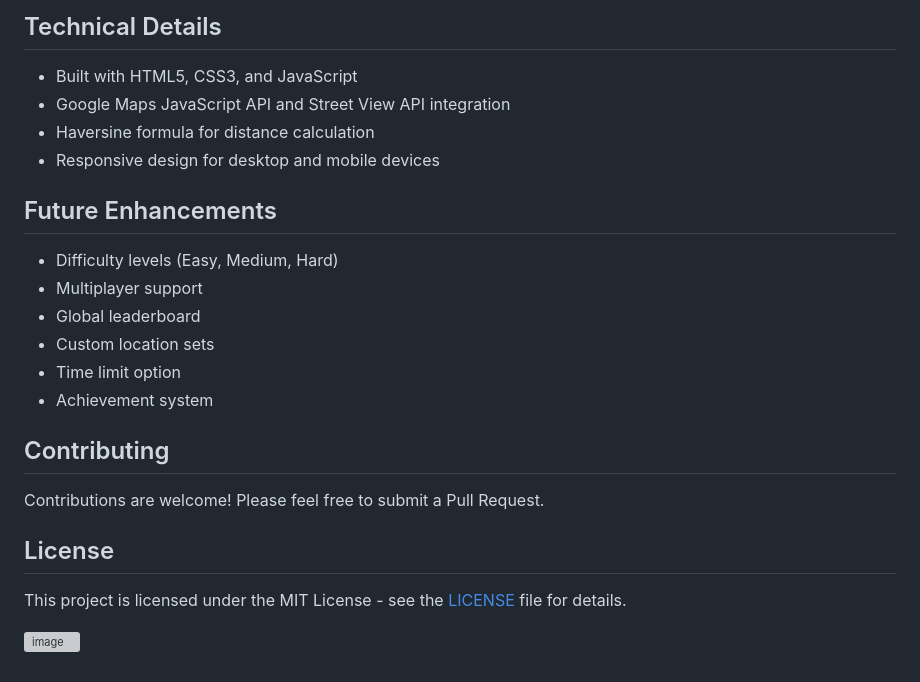
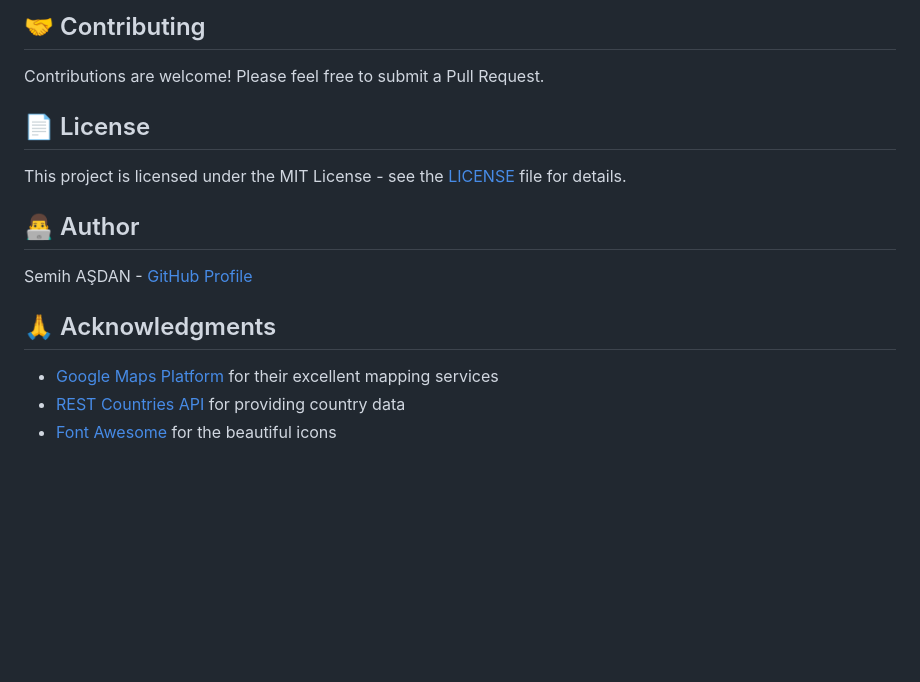
Before and after one commit to semihasdan/WorldGuessGame, a Markdown page: README.md, the part around one of its changes. GitHub-like rendering; blank space fills up the shorter version; grey boxes are pictures that could not be loaded.

```diff
--- a/README.md
+++ b/README.md
@@ -102,25 +105,17 @@ http://localhost:3000
-## Technical Details
-
-- Built with HTML5, CSS3, and JavaScript
-- Google Maps JavaScript API and Street View API integration
-- Haversine formula for distance calculation
-- Responsive design for desktop and mobile devices
-
-## Future Enhancements
-
-- Difficulty levels (Easy, Medium, Hard)
-- Multiplayer support
-- Global leaderboard
-- Custom location sets
-- Time limit option
-- Achievement system
-
-## Contributing
+## 🤝 Contributing
 
 Contributions are welcome! Please feel free to submit a Pull Request.
 
-## License
+## 📄 License
 
 This project is licensed under the MIT License - see the [LICENSE](LICENSE) file for details.
 
-![image](https://github.com/user-attachments/assets/792ddd44-9ade-4712-894e-392701b9b2b3)
+## 👨‍💻 Author
+
+Semih AŞDAN - [GitHub Profile](https://github.com/semihasdan)
+
+## 🙏 Acknowledgments
+
+- [Google Maps Platform](https://developers.google.com/maps) for their excellent mapping services
+- [REST Countries API](https://restcountries.com/) for providing country data
+- [Font Awesome](https://fontawesome.com/) for the beautiful icons
```
Also changed, not shown: other parts of README.md (+81 -78 lines).
